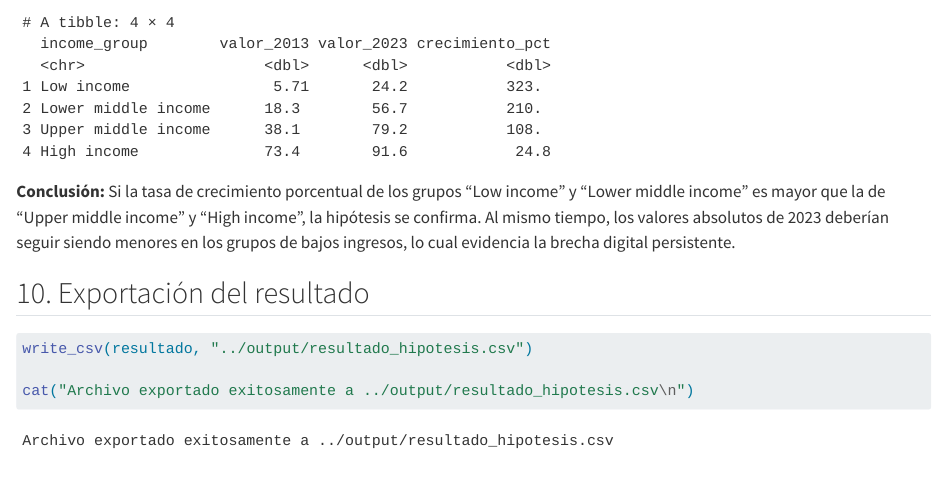
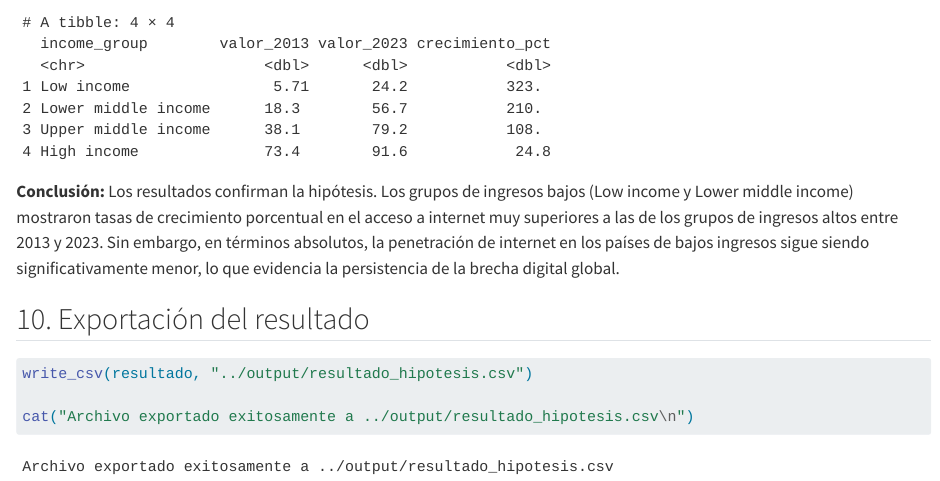
Before and after one commit to voxenford-ctrl/MVDAOxenfordVioletaTPs, a Quarto document (TP1/notebooks/uso_de_internet_mundial.qmd): the page in a window 1100 px wide, from 6090 px down. Rendered offline with R 4.5, knitr and Pandoc in place of Quarto, with nearby package versions; column names are cleaned by a stand-in for the janitor package.

Commit message:
Update uso_de_internet_mundial.qmd
Generacion de output final y conclusion de hipotesis.

````diff
--- a/TP1/notebooks/uso_de_internet_mundial.qmd
+++ b/TP1/notebooks/uso_de_internet_mundial.qmd
@@ -183,7 +183,7 @@ crecimiento <- tibble(
 crecimiento
 ```
 
-**Conclusión:** Si la tasa de crecimiento porcentual de los grupos "Low income" y "Lower middle income" es mayor que la de "Upper middle income" y "High income", la hipótesis se confirma. Al mismo tiempo, los valores absolutos de 2023 deberían seguir siendo menores en los grupos de bajos ingresos, lo cual evidencia la brecha digital persistente.
+**Conclusión:** Los resultados confirman la hipótesis. Los grupos de ingresos bajos (Low income y Lower middle income) mostraron tasas de crecimiento porcentual en el acceso a internet muy superiores a las de los grupos de ingresos altos entre 2013 y 2023. Sin embargo, en términos absolutos, la penetración de internet en los países de bajos ingresos sigue siendo significativamente menor, lo que evidencia la persistencia de la brecha digital global.
 
 ## 10. Exportación del resultado
 
````
